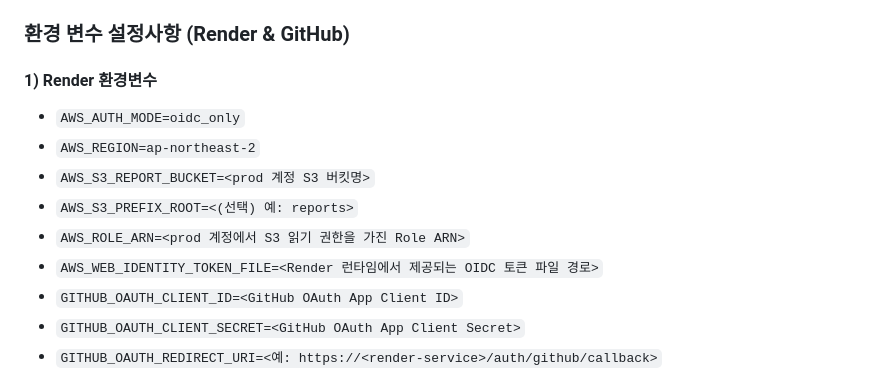
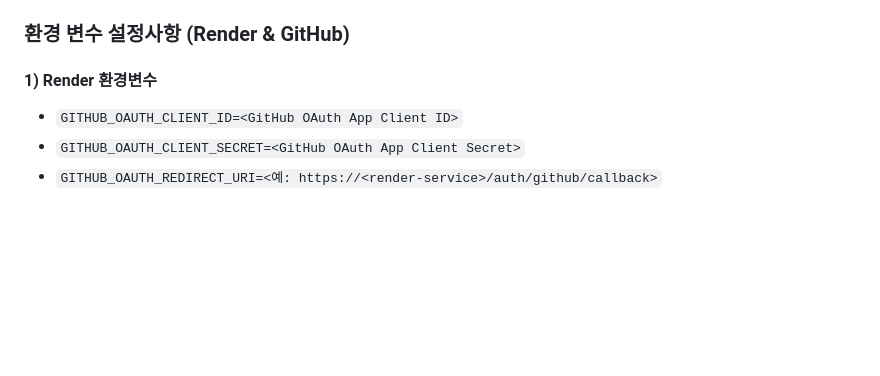
Before and after one commit to jhwkpdnpwanf/DevSecOps-hub, a Markdown page: README.md, the part around the change. Rendered like a GitHub page; blank space fills up the shorter version.

Commit message:
환경변수 필수사항 일부 변경

```diff
--- a/README.md
+++ b/README.md
@@ -384,12 +384,6 @@ DevSecOps Hub는 역할 기반 접근 제어(RBAC)를 기반으로 사용자 권
 
 #### 1) Render 환경변수
 
-- `AWS_AUTH_MODE=oidc_only`
-- `AWS_REGION=ap-northeast-2`
-- `AWS_S3_REPORT_BUCKET=<prod 계정 S3 버킷명>`
-- `AWS_S3_PREFIX_ROOT=<(선택) 예: reports>`
-- `AWS_ROLE_ARN=<prod 계정에서 S3 읽기 권한을 가진 Role ARN>`
-- `AWS_WEB_IDENTITY_TOKEN_FILE=<Render 런타임에서 제공되는 OIDC 토큰 파일 경로>`
 - `GITHUB_OAUTH_CLIENT_ID=<GitHub OAuth App Client ID>`
 - `GITHUB_OAUTH_CLIENT_SECRET=<GitHub OAuth App Client Secret>`
 - `GITHUB_OAUTH_REDIRECT_URI=<예: https://<render-service>/auth/github/callback>`
```
